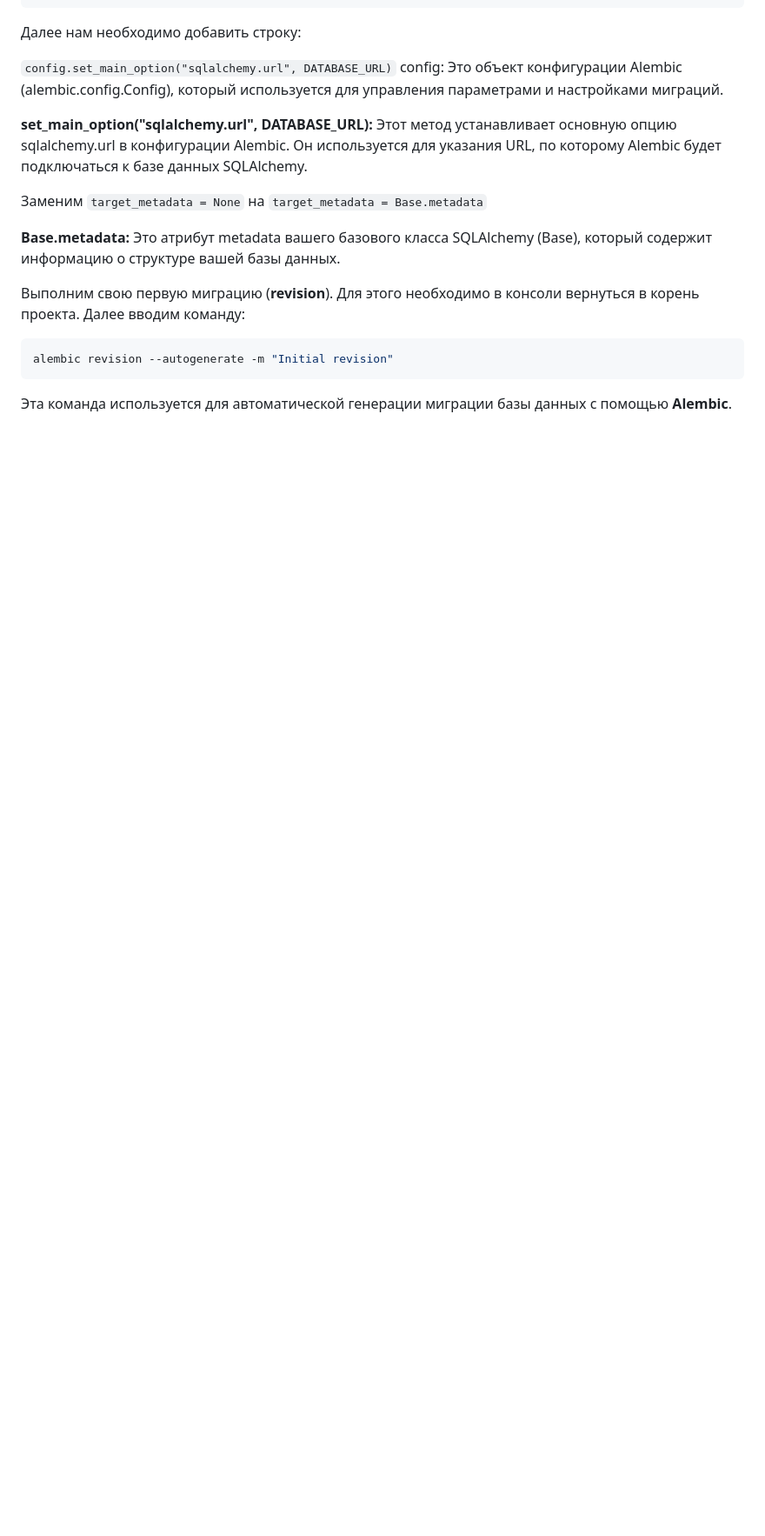
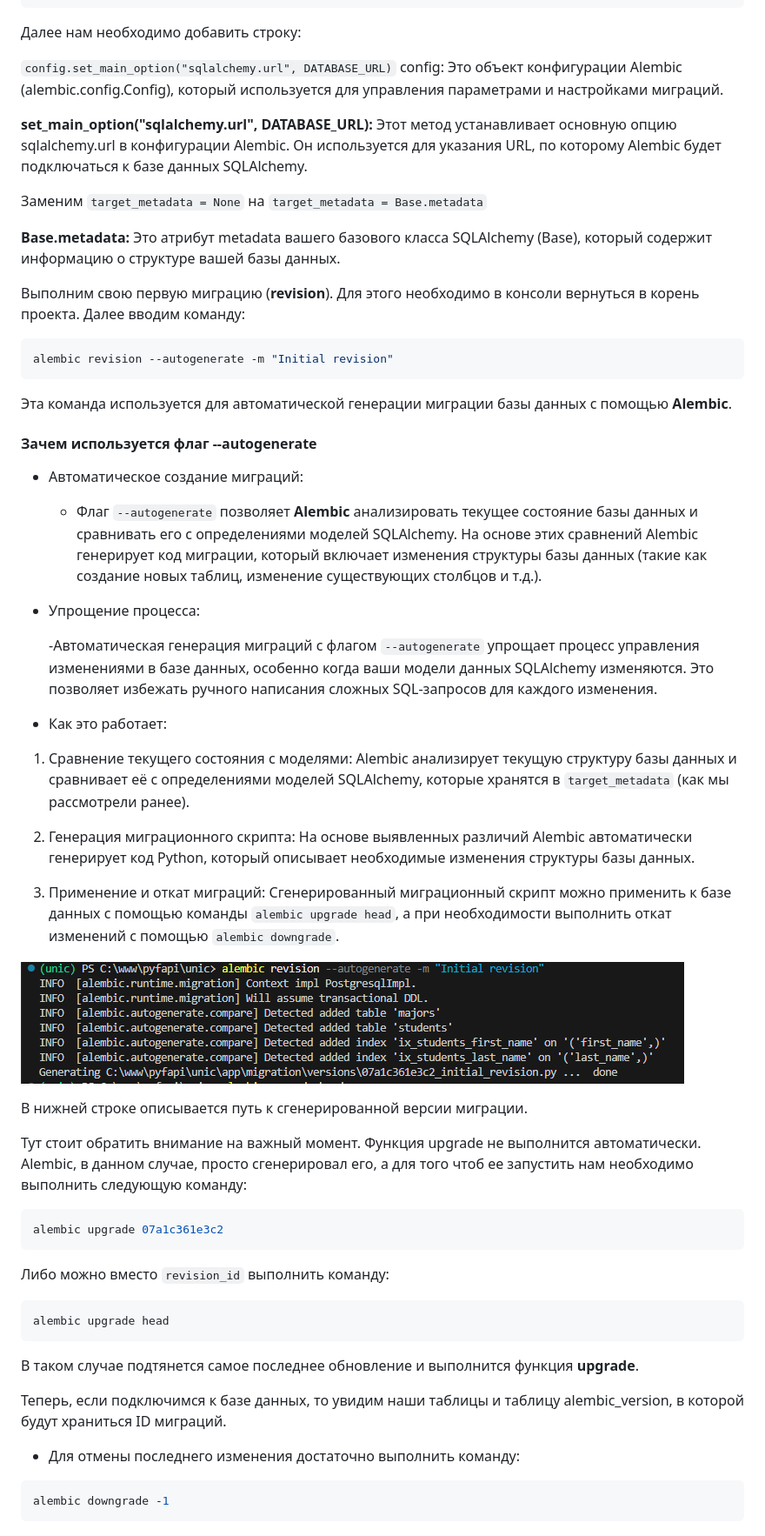
Before and after one commit to vasilytray/unic, a Markdown page: README.md, the part around the change. Shown: that part at 87% size. GitHub-like rendering; pictures changed too: images/image.png (added); blank space fills up the shorter version.

Commit message:
SQLAlchemy PostgreSQL, migrations

````diff
--- a/README.md
+++ b/README.md
@@ -522,3 +522,43 @@ config: Это объект конфигурации Alembic (alembic.config.Con
 alembic revision --autogenerate -m "Initial revision"
 ```
 Эта команда используется для автоматической генерации миграции базы данных с помощью **Alembic**.
+
+#### Зачем используется флаг --autogenerate
+- Автоматическое создание миграций:
+
+   - Флаг ``--autogenerate`` позволяет **Alembic** анализировать текущее состояние базы данных и сравнивать его с определениями моделей SQLAlchemy. На основе этих сравнений Alembic генерирует код миграции, который включает изменения структуры базы данных (такие как создание новых таблиц, изменение существующих столбцов и т.д.).
+
+- Упрощение процесса:
+
+   -Автоматическая генерация миграций с флагом ``--autogenerate`` упрощает процесс управления изменениями в базе данных, особенно когда ваши модели данных SQLAlchemy изменяются. Это позволяет избежать ручного написания сложных SQL-запросов для каждого изменения.
+
+- Как это работает:
+1. Сравнение текущего состояния с моделями: Alembic анализирует текущую структуру базы данных и сравнивает её с определениями моделей SQLAlchemy, которые хранятся в ``target_metadata`` (как мы рассмотрели ранее).
+
+2. Генерация миграционного скрипта: На основе выявленных различий Alembic автоматически генерирует код Python, который описывает необходимые изменения структуры базы данных.
+
+3. Применение и откат миграций: Сгенерированный миграционный скрипт можно применить к базе данных с помощью команды ``alembic upgrade head``, а при необходимости выполнить откат изменений с помощью ``alembic downgrade``.
+
+![автоматическая генерация миграции базы данных с помощью Alembic](/images/image.png)
+
+В нижней строке описывается путь к сгенерированной версии миграции.
+
+Тут стоит обратить внимание на важный момент. Функция upgrade не выполнится автоматически. Alembic, в данном случае, просто сгенерировал его, а для того чтоб ее запустить нам необходимо выполнить следующую команду:
+
+```sh
+alembic upgrade 07a1c361e3c2
+```
+
+Либо можно вместо ``revision_id`` выполнить команду:
+```sh
+alembic upgrade head
+```
+В таком случае подтянется самое последнее обновление и выполнится функция **upgrade**.
+
+Теперь, если подключимся к базе данных, то увидим наши таблицы и таблицу alembic_version, в которой будут храниться ID миграций.
+
+- Для отмены последнего изменения достаточно выполнить команду:
+
+```sh
+alembic downgrade -1
+```
````
Also changed, not shown: 6 other files.
